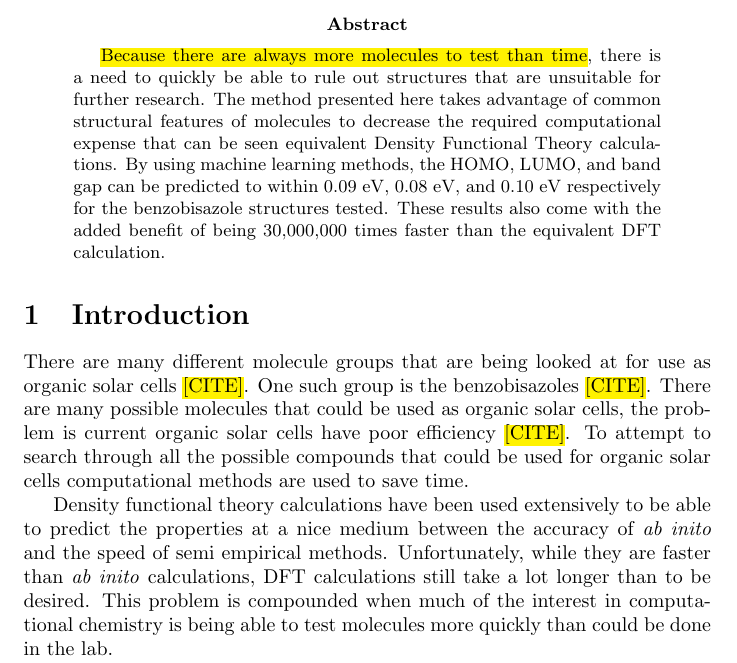
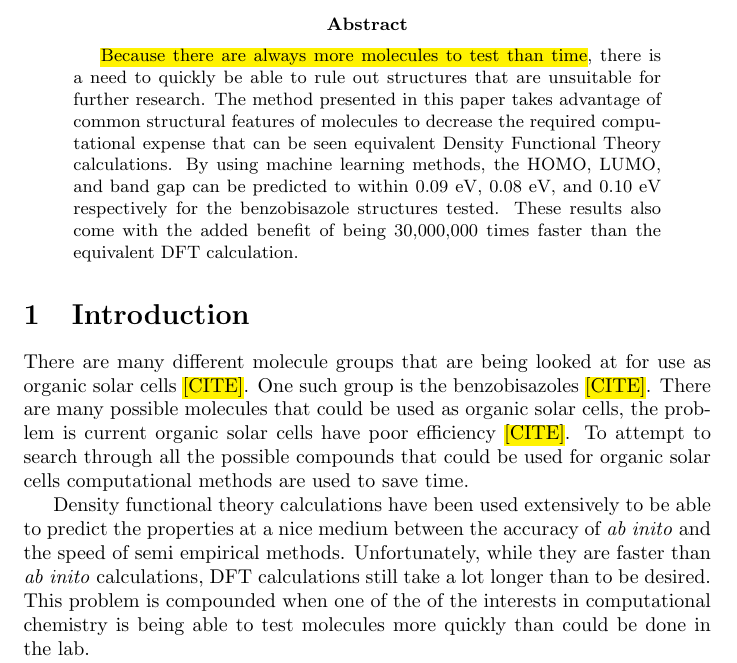
Before and after one commit to crcollins/ML, a LaTeX paper (paper/paper.tex): part of page 1 of 17, cut so that both start at the same text. Compiled offline with pdfLaTeX.

Commit message:
Add some more to the paper

```diff
--- a/paper/paper.tex
+++ b/paper/paper.tex
@@ -27,7 +27,7 @@
 \maketitle
 
 \begin{abstract}
-\hl{Because there are always more molecules to test than time}, there is a need to quickly be able to rule out structures that are unsuitable for further research. The method presented here takes advantage of common structural features of molecules to decrease the required computational expense that can be seen equivalent Density Functional Theory calculations. By using machine learning methods, the HOMO, LUMO, and band gap can be predicted to within 0.09 eV, 0.08 eV, and 0.10 eV respectively for the benzobisazole structures tested. These results also come with the added benefit of being 30,000,000 times faster than the equivalent DFT calculation.
+\hl{Because there are always more molecules to test than time}, there is a need to quickly be able to rule out structures that are unsuitable for further research. The method presented in this paper takes advantage of common structural features of molecules to decrease the required computational expense that can be seen equivalent Density Functional Theory calculations. By using machine learning methods, the HOMO, LUMO, and band gap can be predicted to within 0.09 eV, 0.08 eV, and 0.10 eV respectively for the benzobisazole structures tested. These results also come with the added benefit of being 30,000,000 times faster than the equivalent DFT calculation.
 \end{abstract}
 
 % \doublespace
@@ -35,7 +35,7 @@
 
 There are many different molecule groups that are being looked at for use as organic solar cells \hl{[CITE]}. One such group is the benzobisazoles \hl{[CITE]}. There are many possible molecules that could be used as organic solar cells, the problem is current organic solar cells have poor efficiency \hl{[CITE]}. To attempt to search through all the possible compounds that could be used for organic solar cells computational methods are used to save time.
 
-Density functional theory calculations have been used extensively to be able to predict the properties at a nice medium between the accuracy of \emph{ab inito} and the speed of semi empirical methods. Unfortunately, while they are faster than \emph{ab inito} calculations, DFT calculations still take a lot longer than to be desired. This problem is compounded when much of the interest in computational chemistry is being able to test molecules more quickly than could be done in the lab.
+Density functional theory calculations have been used extensively to be able to predict the properties at a nice medium between the accuracy of \emph{ab inito} and the speed of semi empirical methods. Unfortunately, while they are faster than \emph{ab inito} calculations, DFT calculations still take a lot longer than to be desired. This problem is compounded when one of the of the interests in computational chemistry is being able to test molecules more quickly than could be done in the lab.
 
 Because of these problems, there is a need to rapidly predict the properties of molecules so that. Machine learning has been shown to be a fast way to predict properties of many systems and specifically, has been shown to be a viable way to predict properties of molecules\cite{hansen_assessment_2013} \cite{montavon_machine_2013}.
 
```
